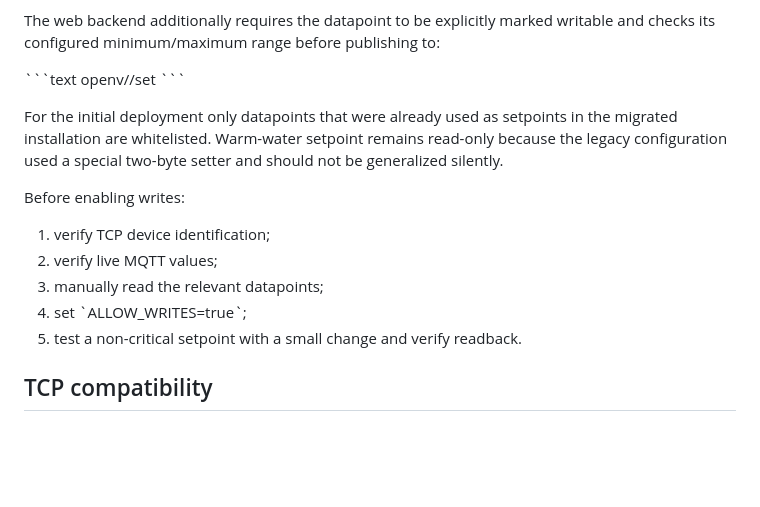
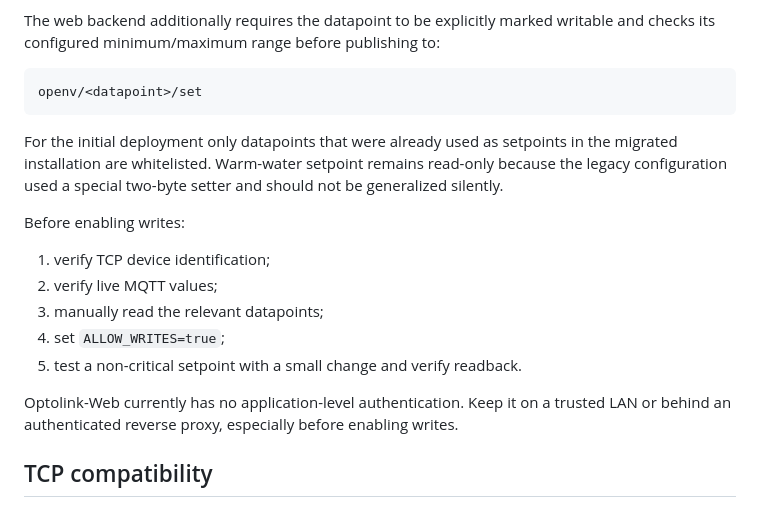
Before and after one commit to SaulGoodman1337/community-scripts, a Markdown page: docs/optolink-web.md, the part around one of its changes. GitHub-like rendering; blank space fills up the shorter version.

Commit message:
Fix Optolink-Web markdown formatting and security note

````diff
--- a/docs/optolink-web.md
+++ b/docs/optolink-web.md
@@ -90,9 +90,9 @@ ALLOW_WRITES=false
 
 The web backend additionally requires the datapoint to be explicitly marked writable and checks its configured minimum/maximum range before publishing to:
 
-\`\`\`text
+```text
 openv/<datapoint>/set
-\`\`\`
+```
 
 For the initial deployment only datapoints that were already used as setpoints in the migrated installation are whitelisted. Warm-water setpoint remains read-only because the legacy configuration used a special two-byte setter and should not be generalized silently.
 
@@ -101,8 +101,10 @@ Before enabling writes:
 1. verify TCP device identification;
 2. verify live MQTT values;
 3. manually read the relevant datapoints;
-4. set \`ALLOW_WRITES=true\`;
+4. set `ALLOW_WRITES=true`;
 5. test a non-critical setpoint with a small change and verify readback.
+
+Optolink-Web currently has no application-level authentication. Keep it on a trusted LAN or behind an authenticated reverse proxy, especially before enabling writes.
 
 ## TCP compatibility
 
````
Also changed, not shown: other parts of docs/optolink-web.md (+25 -25 lines).
